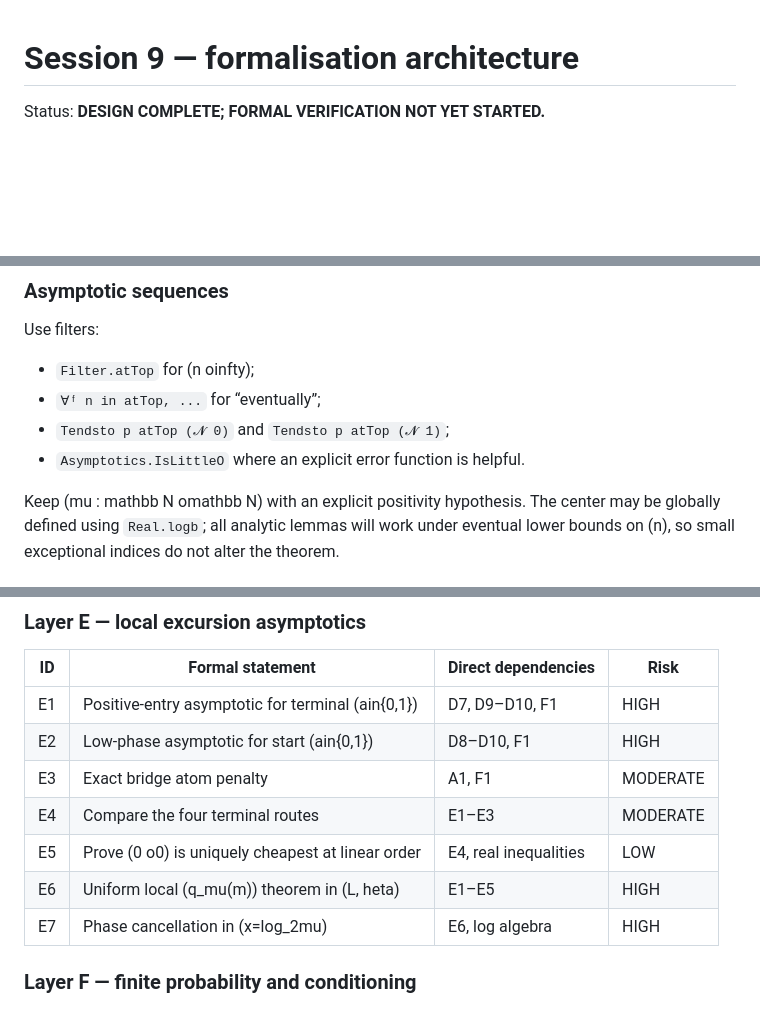
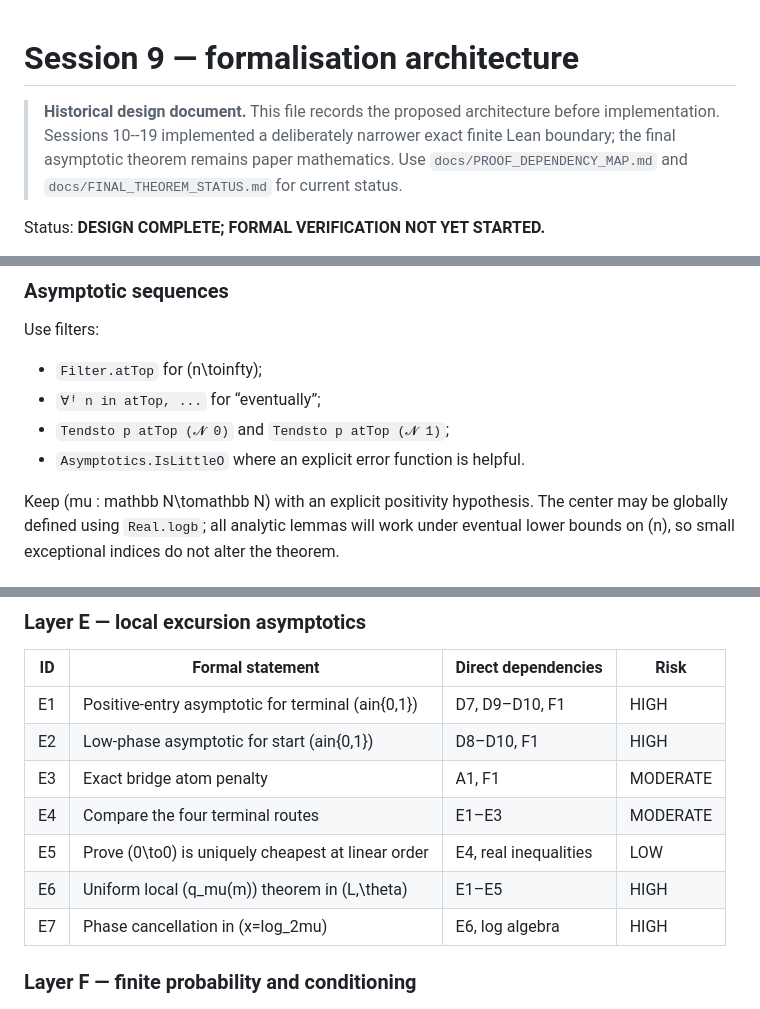
Before and after one commit to jfairfaxball-348/ProbStack-Random-Stacking-on-Trees, a Markdown page: notes/session-9-formalisation-design.md, 3 parts joined by grey strips. Rendered like a GitHub page; blank space fills up the shorter version.

Commit message:
Session 19: mark and repair Session 9 historical design

```diff
--- a/notes/session-9-formalisation-design.md
+++ b/notes/session-9-formalisation-design.md
@@ -1,4 +1,11 @@
 # Session 9 — formalisation architecture
+
+> **Historical design document.** This file records the proposed architecture
+> before implementation. Sessions 10--19 implemented a deliberately narrower
+> exact finite Lean boundary; the final asymptotic theorem remains paper
+> mathematics. Use `docs/PROOF_DEPENDENCY_MAP.md` and
+> `docs/FINAL_THEOREM_STATUS.md` for current status.
+
 
 Status: **DESIGN COMPLETE; FORMAL VERIFICATION NOT YET STARTED.**
 
@@ -310,12 +317,12 @@ paper is a finite-vector or finite-block event.
 
 Use filters:
 
-- `Filter.atTop` for (n	oinfty);
+- `Filter.atTop` for (n\toinfty);
 - `∀ᶠ n in atTop, ...` for “eventually”;
 - `Tendsto p atTop (𝓝 0)` and `Tendsto p atTop (𝓝 1)`;
 - `Asymptotics.IsLittleO` where an explicit error function is helpful.
 
-Keep (mu : mathbb N	omathbb N) with an explicit positivity hypothesis.
+Keep (mu : mathbb N\tomathbb N) with an explicit positivity hypothesis.
 The center may be globally defined using `Real.logb`; all analytic lemmas
 will work under eventual lower bounds on (n), so small exceptional indices do
 not alter the theorem.
@@ -399,8 +406,8 @@ formal power series are not required for the theorem.
 | E2 | Low-phase asymptotic for start (ain{0,1}) | D8–D10, F1 | HIGH |
 | E3 | Exact bridge atom penalty | A1, F1 | MODERATE |
 | E4 | Compare the four terminal routes | E1–E3 | MODERATE |
-| E5 | Prove (0	o0) is uniquely cheapest at linear order | E4, real inequalities | LOW |
-| E6 | Uniform local (q_mu(m)) theorem in (L,	heta) | E1–E5 | HIGH |
+| E5 | Prove (0\to0) is uniquely cheapest at linear order | E4, real inequalities | LOW |
+| E6 | Uniform local (q_mu(m)) theorem in (L,\theta) | E1–E5 | HIGH |
 | E7 | Phase cancellation in (x=log_2mu) | E6, log algebra | HIGH |
 
 ### Layer F — finite probability and conditioning
```
Also changed, not shown: other parts of notes/session-9-formalisation-design.md (+13 -13 lines).
